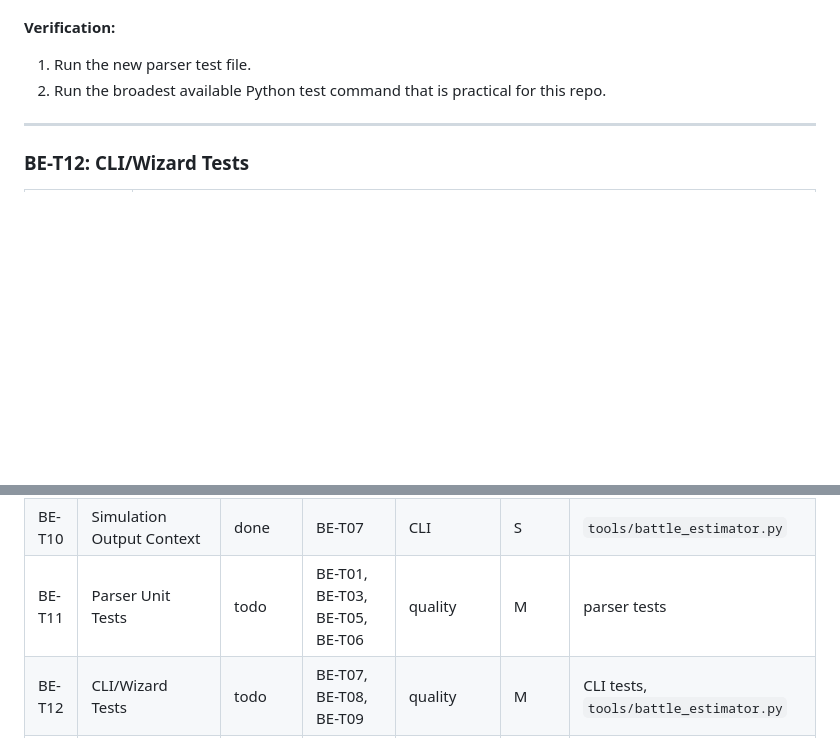
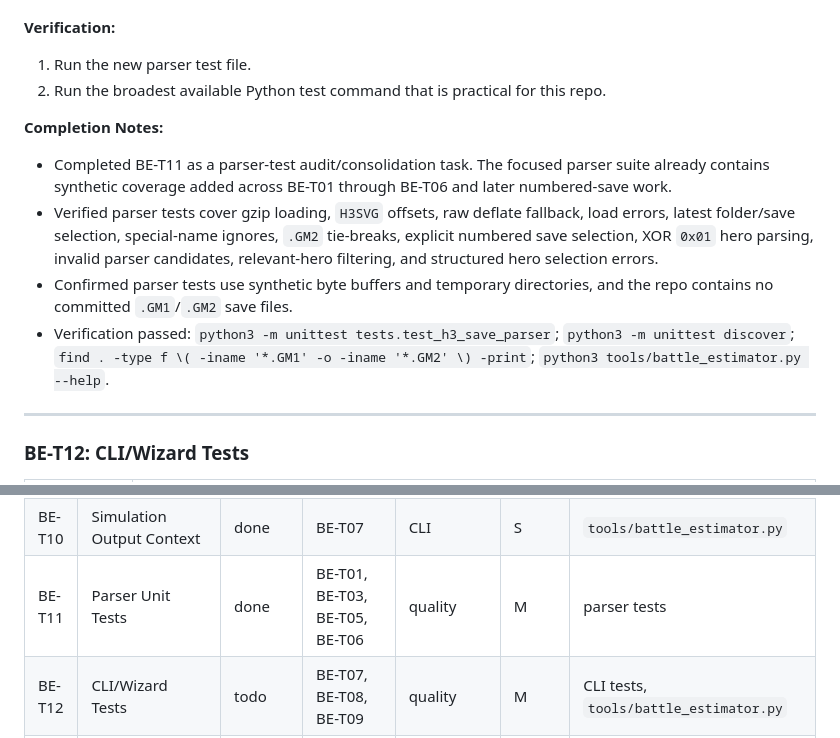
Before and after one commit to dees91/h3-companion, a Markdown page: planning/phase-1-battle-estimator-autosave-mvp-tasks.md, 2 parts joined by grey strips. Rendered like a GitHub page; blank space fills up the shorter version.

Commit message:
Audit parser unit test coverage

```diff
--- a/planning/phase-1-battle-estimator-autosave-mvp-tasks.md
+++ b/planning/phase-1-battle-estimator-autosave-mvp-tasks.md
@@ -486,6 +486,12 @@ CLI dispatch should wait until the parser contracts are stable.
 1. Run the new parser test file.
 2. Run the broadest available Python test command that is practical for this repo.
 
+**Completion Notes:**
+- Completed BE-T11 as a parser-test audit/consolidation task. The focused parser suite already contains synthetic coverage added across BE-T01 through BE-T06 and later numbered-save work.
+- Verified parser tests cover gzip loading, `H3SVG` offsets, raw deflate fallback, load errors, latest folder/save selection, special-name ignores, `.GM2` tie-breaks, explicit numbered save selection, XOR `0x01` hero parsing, invalid parser candidates, relevant-hero filtering, and structured hero selection errors.
+- Confirmed parser tests use synthetic byte buffers and temporary directories, and the repo contains no committed `.GM1`/`.GM2` save files.
+- Verification passed: `python3 -m unittest tests.test_h3_save_parser`; `python3 -m unittest discover`; `find . -type f \( -iname '*.GM1' -o -iname '*.GM2' \) -print`; `python3 tools/battle_estimator.py --help`.
+
 ---
 
 ### BE-T12: CLI/Wizard Tests
@@ -623,6 +629,6 @@ Deferred questions for later phases:
 | BE-T08 | List Save Heroes Command | done | BE-T07 | CLI | S | `tools/battle_estimator.py` |
 | BE-T09 | Interactive Wizard | done | BE-T07 | CLI | M | `tools/battle_estimator.py`, config helper |
 | BE-T10 | Simulation Output Context | done | BE-T07 | CLI | S | `tools/battle_estimator.py` |
-| BE-T11 | Parser Unit Tests | todo | BE-T01, BE-T03, BE-T05, BE-T06 | quality | M | parser tests |
+| BE-T11 | Parser Unit Tests | done | BE-T01, BE-T03, BE-T05, BE-T06 | quality | M | parser tests |
 | BE-T12 | CLI/Wizard Tests | todo | BE-T07, BE-T08, BE-T09 | quality | M | CLI tests, `tools/battle_estimator.py` |
 | BE-T13 | Documentation Verification Pass | blocked | BE-T10, BE-T11, BE-T12 | quality | S | planning docs, checkpoint, usage docs |
```
